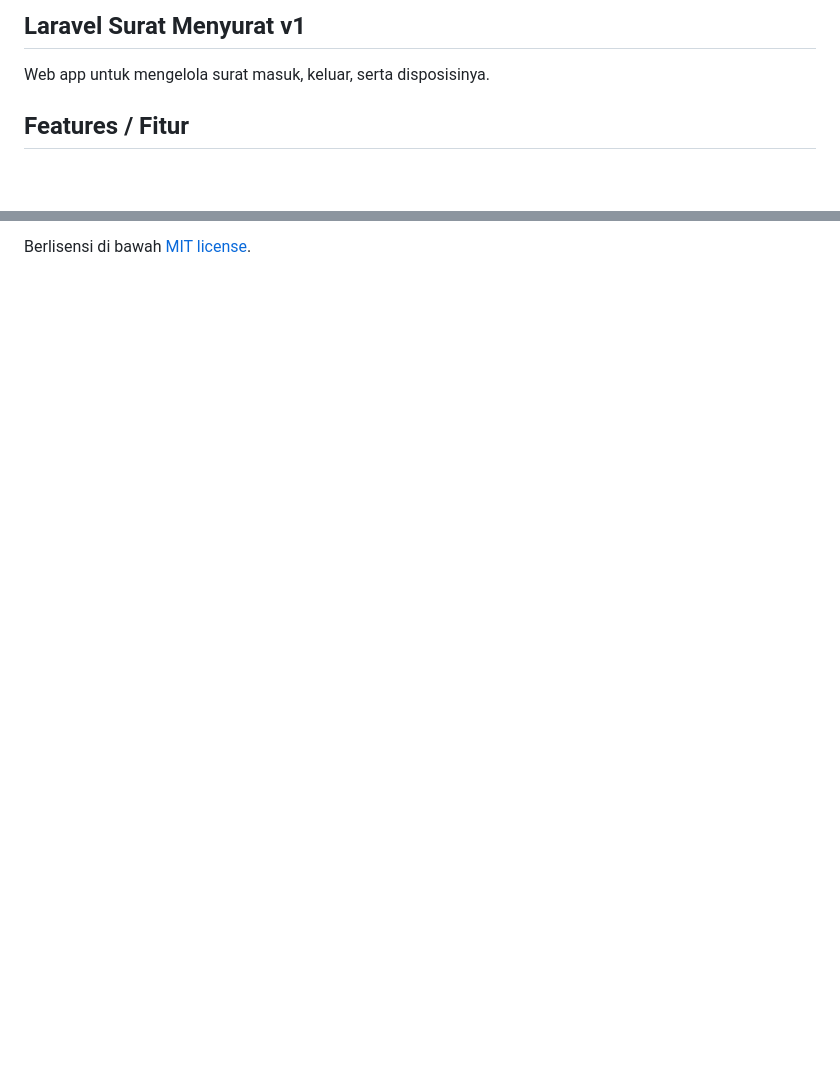
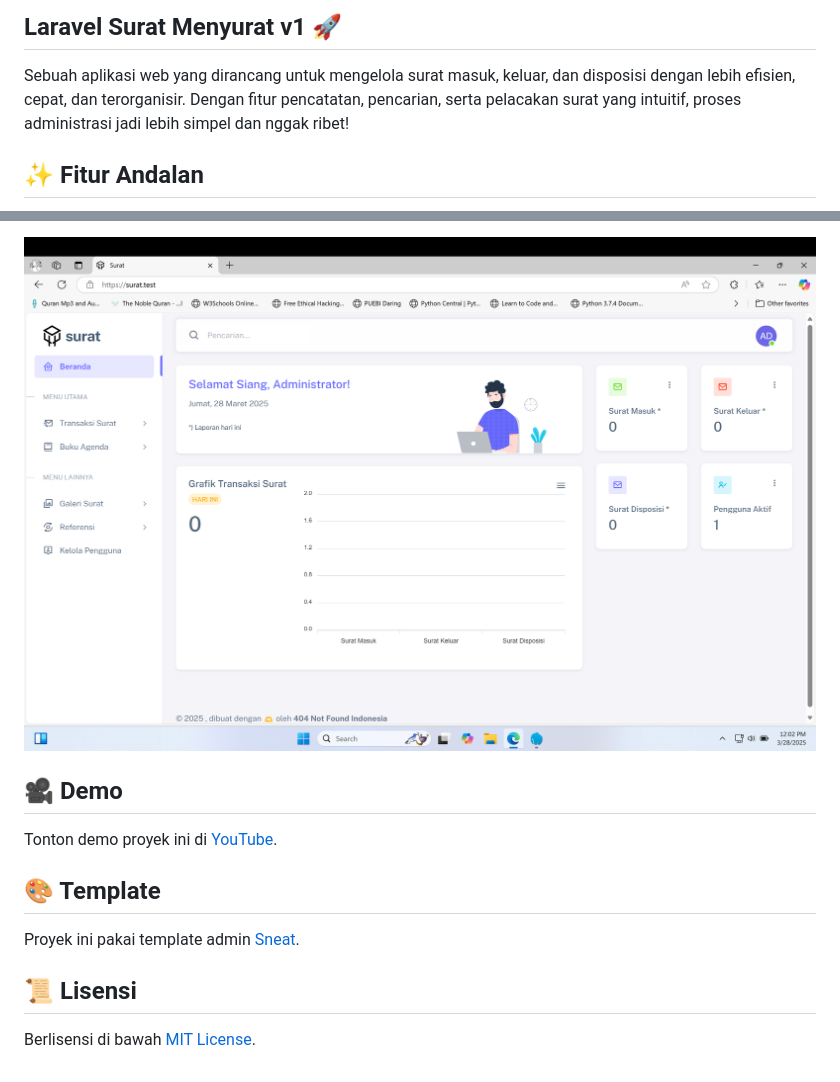
Before and after one commit to 404NotFoundIndonesia/laravel-surat-menyurat-v1, a Markdown page: README.md, 2 parts joined by grey strips. Rendered like a GitHub page; pictures changed too: docs/laravel-surat-menyurat-v1.png (added); blank space fills up the shorter version.

```diff
--- a/README.md
+++ b/README.md
@@ -2,8 +6,8 @@
 
 
-## Laravel Surat Menyurat v1
+## Laravel Surat Menyurat v1 🚀
 
-Web app untuk mengelola surat masuk, keluar, serta disposisinya.
+Sebuah aplikasi web yang dirancang untuk mengelola surat masuk, keluar, dan disposisi dengan lebih efisien, cepat, dan terorganisir. Dengan fitur pencatatan, pencarian, serta pelacakan surat yang intuitif, proses administrasi jadi lebih simpel dan nggak ribet!
 
-## Features / Fitur
+## ✨ Fitur Andalan
 
@@ -172,2 +134,11 @@ Proyek ini menggunakan admin template [Sneat](https://github.com/themeselection/
 
-Berlisensi di bawah [MIT license](https://github.com/404NotFoundIndonesia/laravel-surat-menyurat-v1/blob/main/LICENSE).
+![Screenshot](docs/laravel-surat-menyurat-v1.png)
+
+## 🎥 Demo
+Tonton demo proyek ini di [YouTube](https://www.youtube.com/watch?v=dyatVEGavxo).
+
+## 🎨 Template
+Proyek ini pakai template admin [Sneat](https://github.com/themeselection/sneat-html-admin-template-free).
+
+## 📜 Lisensi
+Berlisensi di bawah [MIT License](LICENSE).
```
Also changed, not shown: other parts of README.md (+114 -152 lines), docs/database_schema.png (renamed from database_schema.png), 3 other files.
